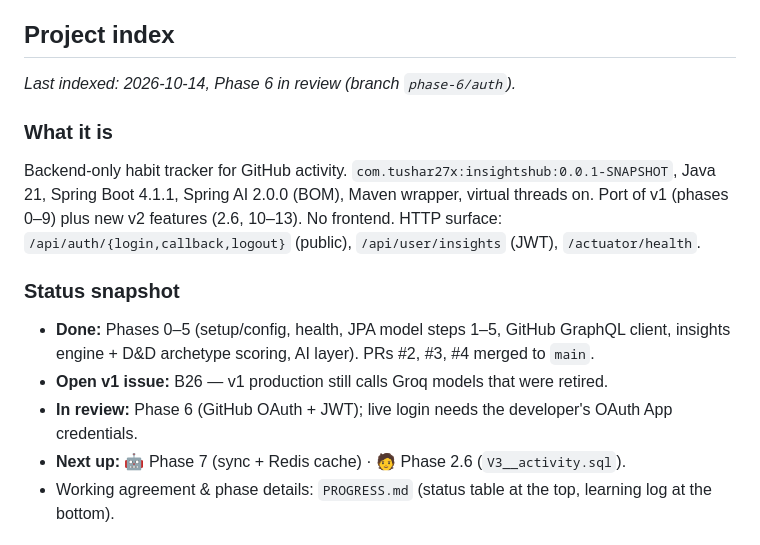
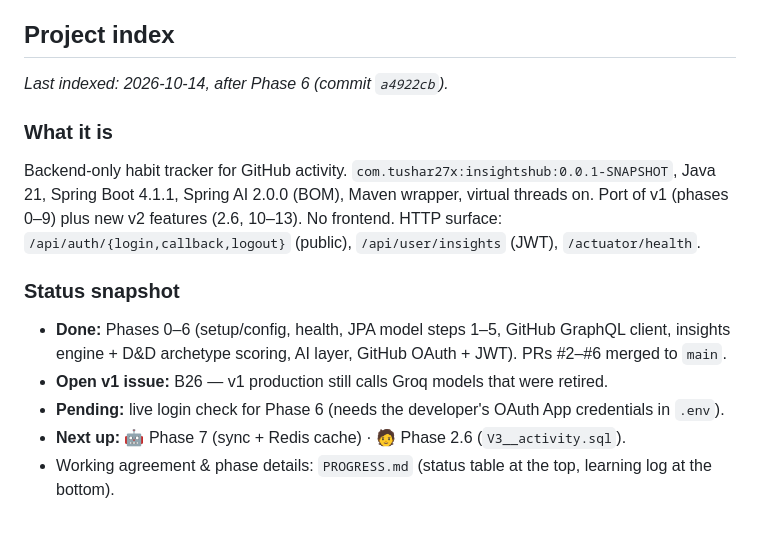
Before and after one commit to tushar27x/insightsHubV2, a Markdown page: AGENTS.md, the part around the change. GitHub-like rendering.

```diff
--- a/AGENTS.md
+++ b/AGENTS.md
@@ -5,7 +5,7 @@ v1 reference (Python/FastAPI): `~/dev/insight_hub/server`. Roadmap and status: `
 
 ## Project index
 
-_Last indexed: 2026-10-14, Phase 6 in review (branch `phase-6/auth`)._
+_Last indexed: 2026-10-14, after Phase 6 (commit `a4922cb`)._
 
 ### What it is
 
@@ -16,10 +16,10 @@ Port of v1 (phases 0–9) plus new v2 features (2.6, 10–13). No frontend. HTTP
 
 ### Status snapshot
 
-- **Done:** Phases 0–5 (setup/config, health, JPA model steps 1–5, GitHub GraphQL client,
-  insights engine + D&D archetype scoring, AI layer). PRs #2, #3, #4 merged to `main`.
+- **Done:** Phases 0–6 (setup/config, health, JPA model steps 1–5, GitHub GraphQL client,
+  insights engine + D&D archetype scoring, AI layer, GitHub OAuth + JWT). PRs #2–#6 merged to `main`.
 - **Open v1 issue:** B26 — v1 production still calls Groq models that were retired.
-- **In review:** Phase 6 (GitHub OAuth + JWT); live login needs the developer's OAuth App credentials.
+- **Pending:** live login check for Phase 6 (needs the developer's OAuth App credentials in `.env`).
 - **Next up:** 🤖 Phase 7 (sync + Redis cache) · 🧑 Phase 2.6 (`V3__activity.sql`).
 - Working agreement & phase details: `PROGRESS.md` (status table at the top, learning log at the bottom).
 
```
Also changed, not shown: PROGRESS.md (+4 -3 lines).
